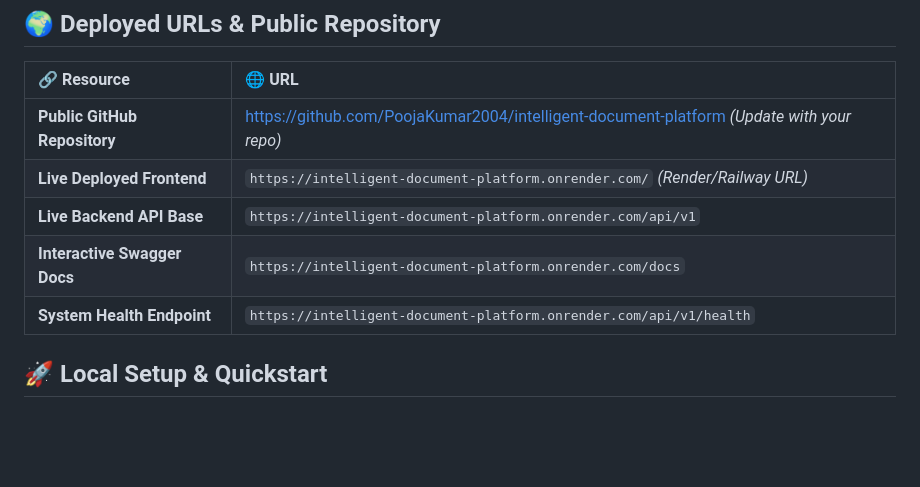
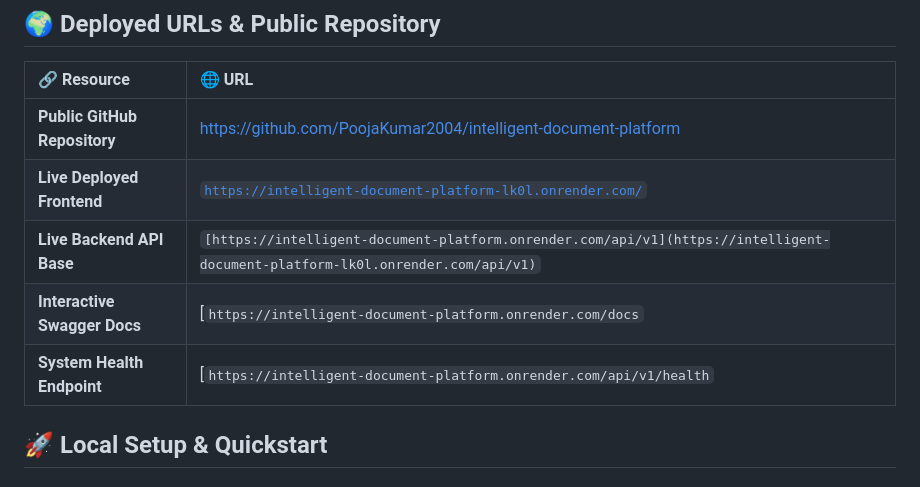
Before and after one commit to poojakumar2004/Intelligent-document-platform, a Markdown page: README.md, the part around the change. GitHub-like rendering; blank space fills up the shorter version.

```diff
--- a/README.md
+++ b/README.md
@@ -69,11 +69,11 @@ The platform is designed around a decoupled, 6-tier pipeline to guarantee high a
 
 | 🔗 Resource | 🌐 URL |
 | :--- | :--- |
-| **Public GitHub Repository** | [https://github.com/PoojaKumar2004/intelligent-document-platform](https://github.com/PoojaKumar2004/intelligent-document-platform) *(Update with your repo)* |
-| **Live Deployed Frontend** | `https://intelligent-document-platform.onrender.com/` *(Render/Railway URL)* |
-| **Live Backend API Base** | `https://intelligent-document-platform.onrender.com/api/v1` |
-| **Interactive Swagger Docs** | `https://intelligent-document-platform.onrender.com/docs` |
-| **System Health Endpoint** | `https://intelligent-document-platform.onrender.com/api/v1/health` |
+| **Public GitHub Repository** | [https://github.com/PoojaKumar2004/intelligent-document-platform](https://github.com/PoojaKumar2004/intelligent-document-platform)
+| **Live Deployed Frontend** | [`https://intelligent-document-platform-lk0l.onrender.com/`](https://intelligent-document-platform-lk0l.onrender.com/)
+| **Live Backend API Base** | `[https://intelligent-document-platform.onrender.com/api/v1](https://intelligent-document-platform-lk0l.onrender.com/api/v1)` |
+| **Interactive Swagger Docs** | [`https://intelligent-document-platform.onrender.com/docs` |](https://intelligent-document-platform-lk0l.onrender.com/docs)
+| **System Health Endpoint** | [`https://intelligent-document-platform.onrender.com/api/v1/health` |](https://intelligent-document-platform-lk0l.onrender.com/api/v1/health)
 
 
 ## 🚀 Local Setup & Quickstart
```
